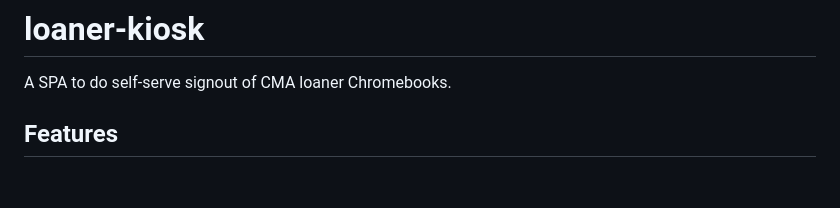
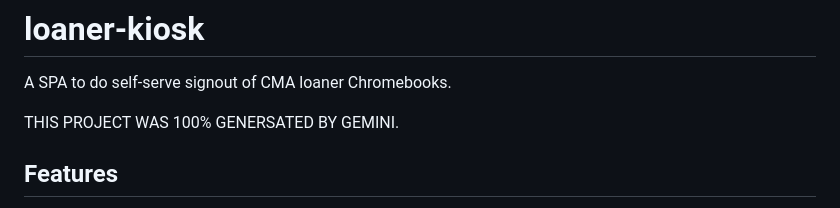
Before and after one commit to evansharp/loaner-kiosk, a Markdown page: README.md, the part around the change. Rendered like a GitHub page; blank space fills up the shorter version.

```diff
--- a/README.md
+++ b/README.md
@@ -1,5 +1,7 @@
 # loaner-kiosk
 A SPA to do self-serve signout of CMA loaner Chromebooks.
+
+THIS PROJECT WAS 100% GENERSATED BY GEMINI.
 
 ## Features
 - **Ultra Lightweight Single-Page Architecture:** Instant actions, simple forms, and rapid-response client-side live filtering.
```
